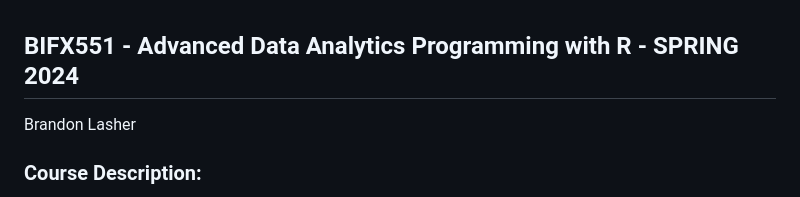
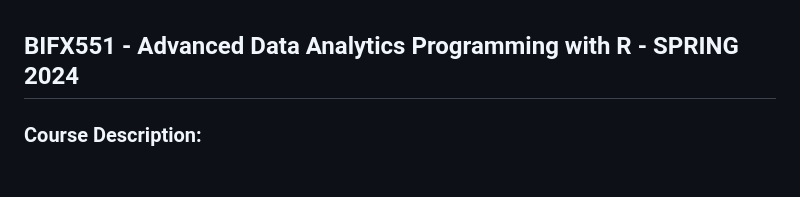
Before and after one commit to Prof-Lasher/BIFX551_SPRING24, a Markdown page: README.md, the part around the change. Drawn GitHub-style; blank space fills up the shorter version.

```diff
--- a/README.md
+++ b/README.md
@@ -1,6 +1,4 @@
 ## **BIFX551 - Advanced Data Analytics Programming with R - SPRING 2024**
-
-Brandon Lasher
 
 ### Course Description:
 
```
